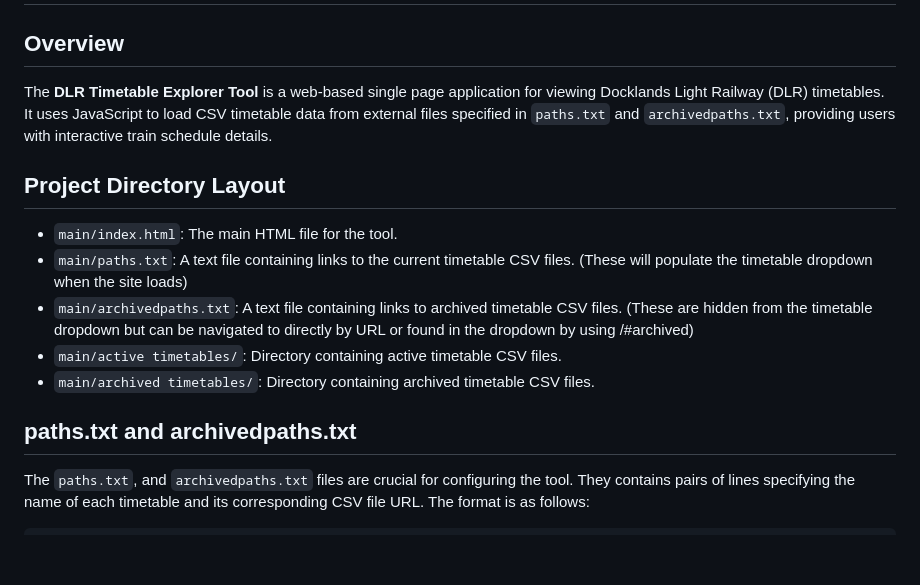
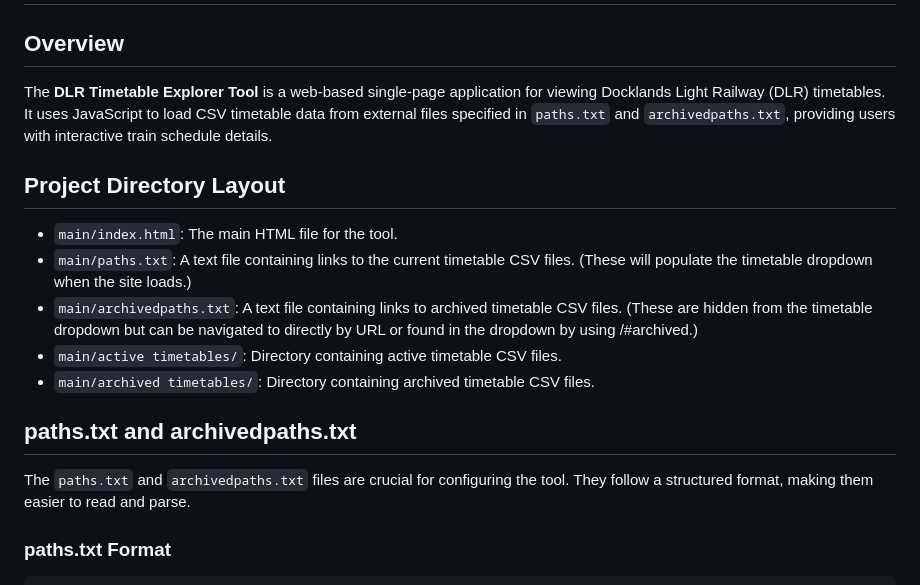
Before and after one commit to dlrttbl/dlrttbl.github.io, a Markdown page: README.md, the part around one of its changes. Rendered like a GitHub page; blank space fills up the shorter version.

````diff
--- a/README.md
+++ b/README.md
@@ -1,15 +1,21 @@
 # DLR Timetable Explorer Tool - ReadMe
 
 ## Overview
-The **DLR Timetable Explorer Tool** is a web-based single page application for viewing Docklands Light Railway (DLR) timetables. It uses JavaScript to load CSV timetable data from external files specified in `paths.txt` and `archivedpaths.txt`, providing users with interactive train schedule details.
+
+The **DLR Timetable Explorer Tool** is a web-based single-page application for viewing Docklands Light Railway (DLR) timetables. It uses JavaScript to load CSV timetable data from external files specified in `paths.txt` and `archivedpaths.txt`, providing users with interactive train schedule details.
 
 ## Project Directory Layout
+
 - `main/index.html`: The main HTML file for the tool.
-- `main/paths.txt`: A text file containing links to the current timetable CSV files. (These will populate the timetable dropdown when the site loads)
-- `main/archivedpaths.txt`: A text file containing links to archived timetable CSV files. (These are hidden from the timetable dropdown but can be navigated to directly by URL or found in the dropdown by using /#archived)
+- `main/paths.txt`: A text file containing links to the current timetable CSV files. (These will populate the timetable dropdown when the site loads.)
+- `main/archivedpaths.txt`: A text file containing links to archived timetable CSV files. (These are hidden from the timetable dropdown but can be navigated to directly by URL or found in the dropdown by using /#archived.)
 - `main/active timetables/`: Directory containing active timetable CSV files.
 - `main/archived timetables/`: Directory containing archived timetable CSV files.
 
 ## paths.txt and archivedpaths.txt
-The `paths.txt`, and `archivedpaths.txt` files are crucial for configuring the tool. They contains pairs of lines specifying the name of each timetable and its corresponding CSV file URL. The format is as follows:
+
+The `paths.txt` and `archivedpaths.txt` files are crucial for configuring the tool. They follow a structured format, making them easier to read and parse.
+
+### paths.txt Format
+
 ```
````
Also changed, not shown: other parts of README.md (+55 -15 lines).
